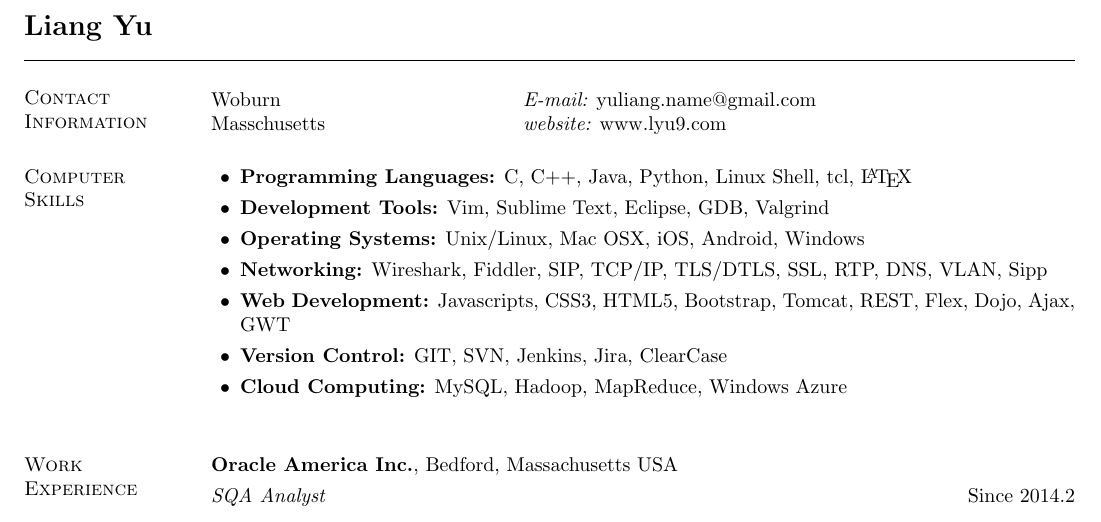
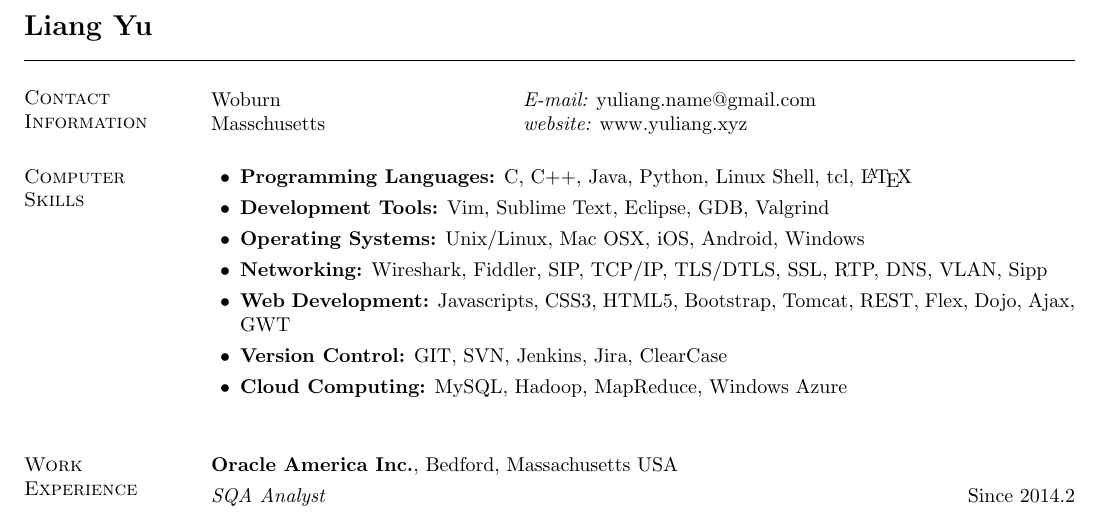
Before and after one commit to liangyu/resume, a LaTeX CV (current/lyu.tex): part of page 1 of 2, cut so that both start at the same text. Compiled offline with pdfLaTeX.

Commit message:
changed the email address

```diff
--- a/current/lyu.tex
+++ b/current/lyu.tex
@@ -32,7 +32,7 @@
 \vspace{.05in}
 \begin{tabular}{@{}p{2in}p{4in}}
 Woburn & {\it E-mail:}  yuliang.name@gmail.com \\
-Masschusetts  & {\it website:} www.lyu9.com \\
+Masschusetts  & {\it website:} www.yuliang.xyz \\
 \end{tabular}
 
 \section{\sc Computer\\Skills}
```
